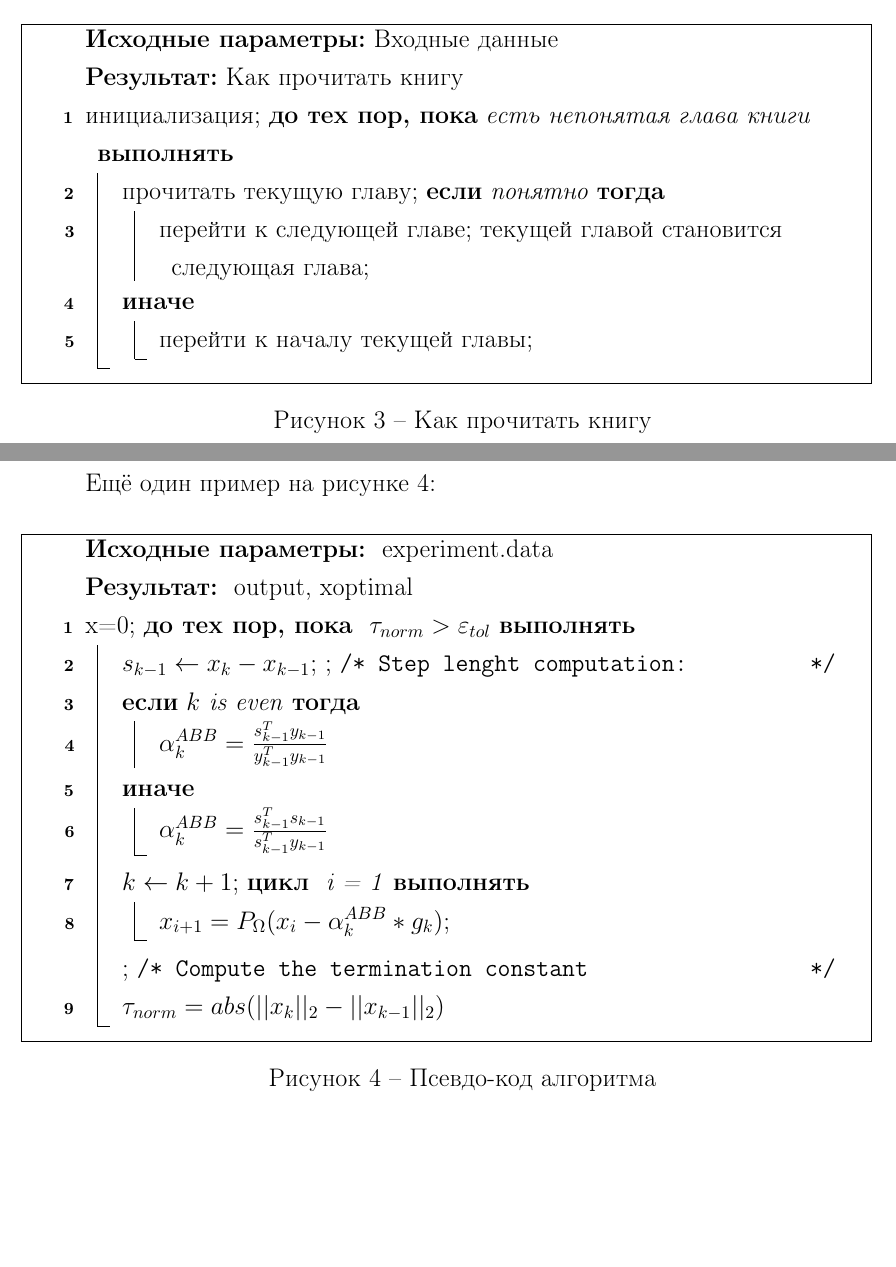
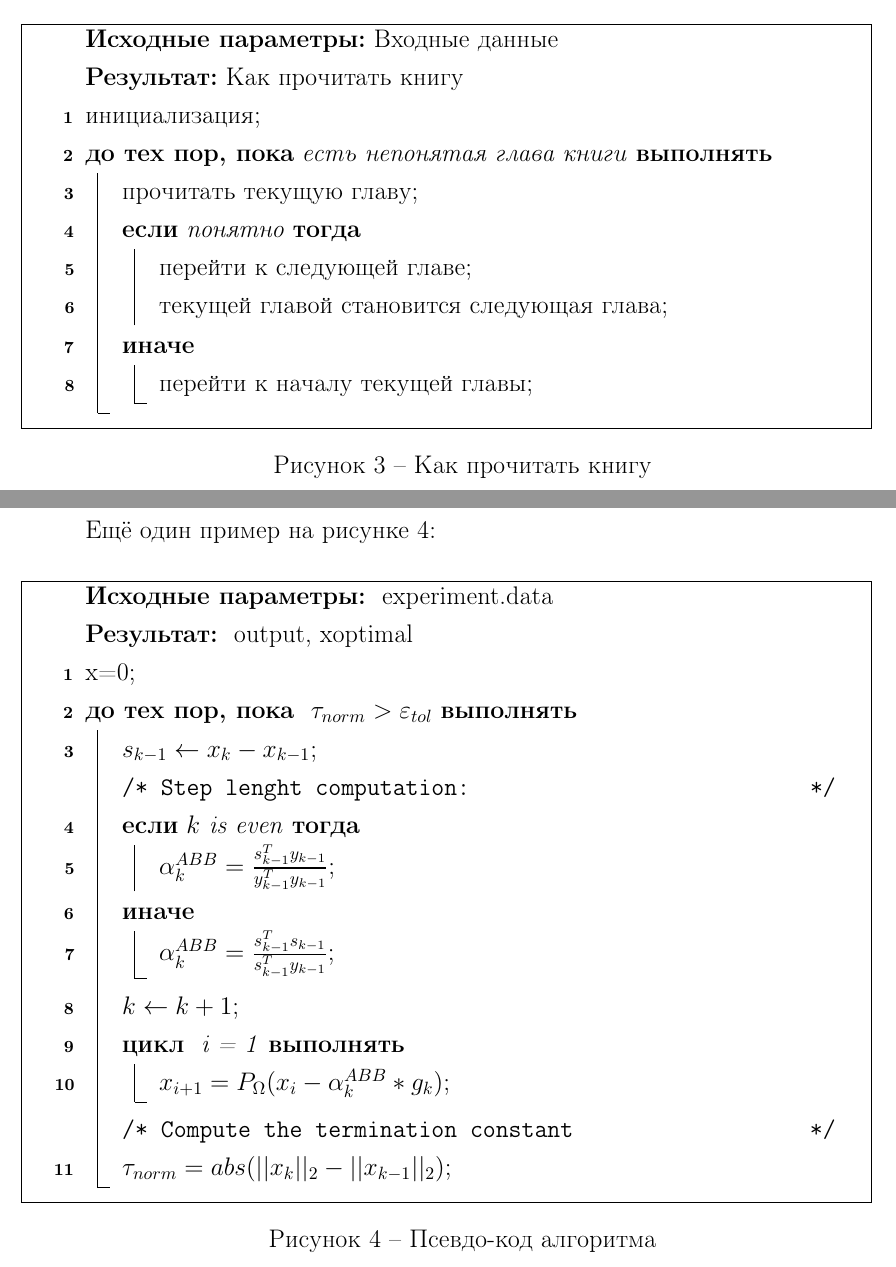
Before and after one commit to iktovr/diploma-latex-template, a LaTeX thesis (example/main.tex, which reads diploma/styles/22-algorithms.sty, example/contents/2-11-algorithms.tex): two parts of pages 21 and 22 of 31, joined at a grey line, cut so that both start at the same text, the shorter picture padded with empty space. Compiled offline with pdfLaTeX.

```diff
--- a/diploma/styles/22-algorithms.sty
+++ b/diploma/styles/22-algorithms.sty
@@ -11,7 +11,7 @@
 \SetKwInput{KwOut}{Выходные данные}
 \SetKwIF{If}{ElseIf}{Else}{если}{тогда}{иначе если}{иначе}{конец условия}
 \SetKwFor{While}{до тех пор, пока}{выполнять}{конец цикла}
-\SetKw{KwTo}{от}
+\SetKw{KwTo}{до}
 \SetKw{KwRet}{возвратить}
 \SetKw{Return}{возвратить}
 \SetKwBlock{Begin}{начало блока}{конец блока}
--- a/example/contents/2-11-algorithms.tex
+++ b/example/contents/2-11-algorithms.tex
@@ -12,13 +12,14 @@
     \SetAlgoVlined
     \KwData{Входные данные}
     \KwResult{Как прочитать книгу }
-    инициализация;
+    инициализация\;
     \While{есть непонятая глава книги}{
-        прочитать текущую главу;
+        прочитать текущую главу\;
         \eIf{понятно}{
-            перейти к следующей главе; текущей главой становится следующая глава;
+            перейти к следующей главе\;
+            текущей главой становится следующая глава\;
         }{
-            перейти к началу текущей главы;
+            перейти к началу текущей главы\;
         }
     }
 \end{algorithm}
@@ -39,21 +40,21 @@
 
 	\KwData{ experiment.data} %% здесь можно указать исходные параметры
 	\KwResult{ output, xoptimal } %% результат работы программы
-	x=0;
+	x=0\;
 	\While{ $\tau_{norm} > \varepsilon_{tol}$ }{
-		$s_{k-1} \leftarrow x_k - x_{k-1}$;
-		\tcc*[l]{Step lenght computation:} %% это комментарий, который будет виден.
+		$s_{k-1} \leftarrow x_k - x_{k-1}$\;
+		\tcc{Step lenght computation:} %% это комментарий, который будет виден.
 		\eIf{$k$ is even}{
-			$ \alpha_k^{ABB} = \frac{ s_{k-1}^T y_{k-1}}{y_{k-1}^T y_{k-1}}$
+			$ \alpha_k^{ABB} = \frac{ s_{k-1}^T y_{k-1}}{y_{k-1}^T y_{k-1}}$\;
 		}{ %% ELSE
-		$\alpha_k^{ABB} = \frac{ s_{k-1}^T s_{k-1}}{s_{k-1}^T y_{k-1}}$
+		$\alpha_k^{ABB} = \frac{ s_{k-1}^T s_{k-1}}{s_{k-1}^T y_{k-1}}$\;
 	} %% END eIf{$k$ is even}{
-	$k \leftarrow k + 1$;
+	$k \leftarrow k + 1$\;
 	\For{ i = 1}{
-		$x_{i+1} = P_\Omega(x_i - \alpha_k^{ABB}*g_k)$;
+		$x_{i+1} = P_\Omega(x_i - \alpha_k^{ABB}*g_k)$\;
 	} %% END For{ i = 1}{
-	\tcc*[l]{Compute the termination constant} %% это комментарий, который будет виден.
-	$\tau_{norm} = abs ( ||x_{k}||_2 - ||x_{k-1}||_2)$
+	\tcc{Compute the termination constant} %% это комментарий, который будет виден.
+	$\tau_{norm} = abs ( ||x_{k}||_2 - ||x_{k-1}||_2)$\;
 } %% END While{ $\tau_{norm} > \varepsilon_{tol}$ }{
 \end{algorithm}
 \end{minipage}
```
Also changed, not shown: example/main.pdf.
